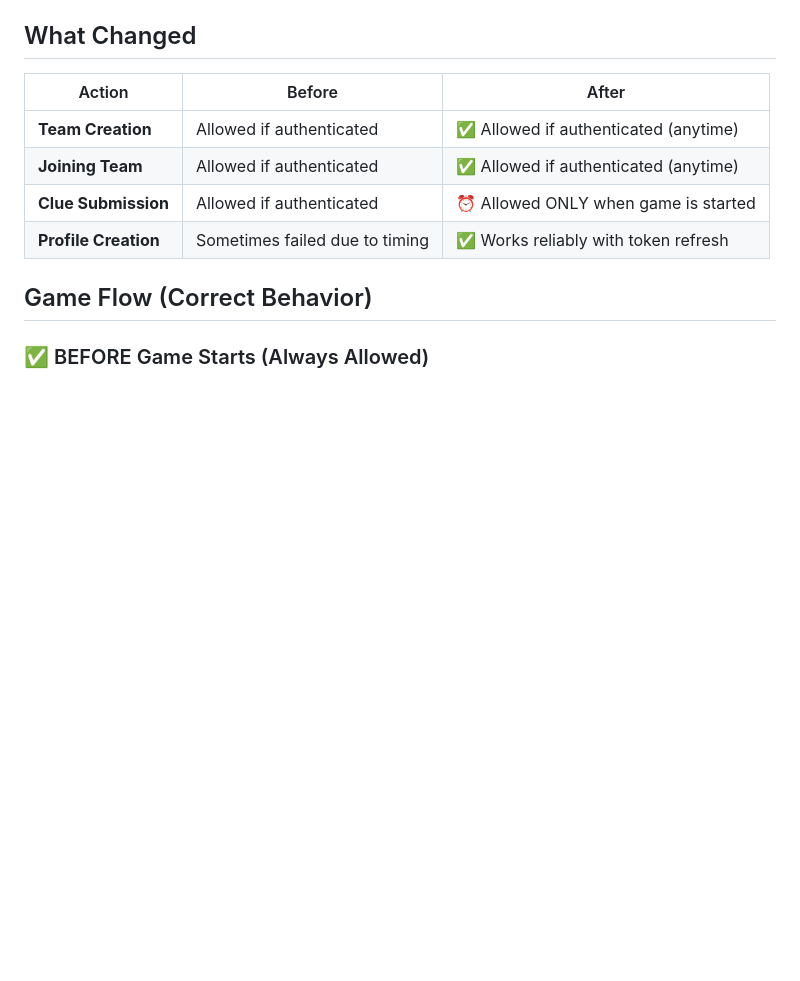
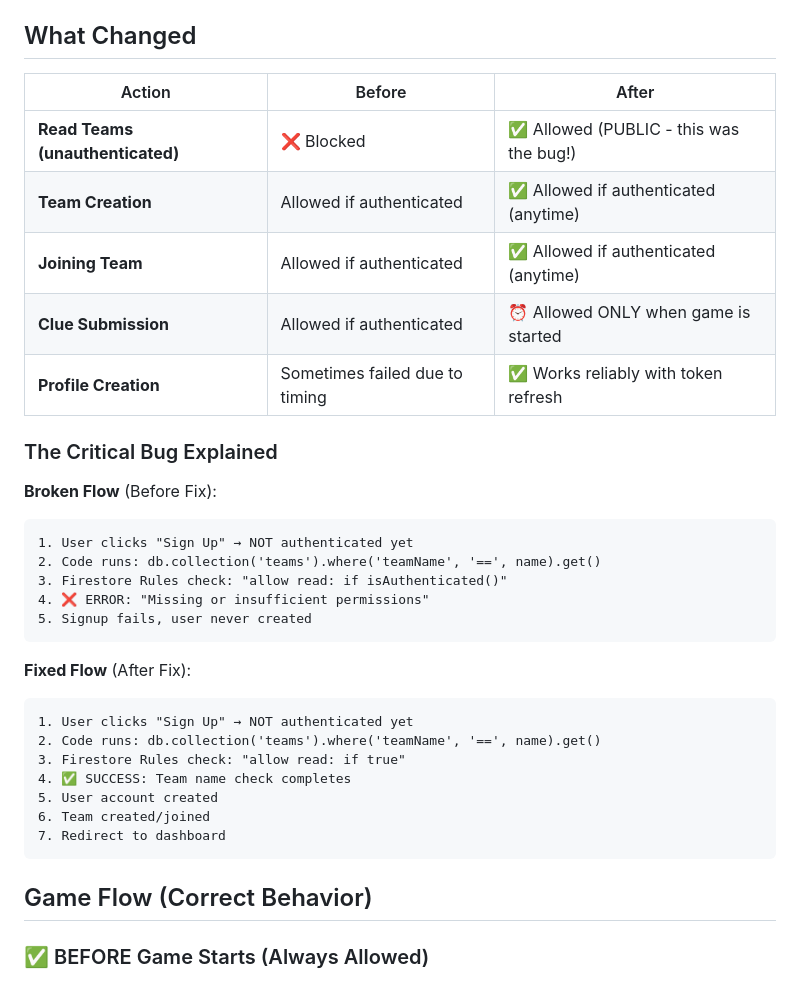
Before and after one commit to ivocreates/cybercase, a Markdown page: PERMISSIONS_FIX.md, the part around one of its changes. Drawn GitHub-style; blank space fills up the shorter version.

````diff
--- a/PERMISSIONS_FIX.md
+++ b/PERMISSIONS_FIX.md
@@ -66,10 +94,33 @@ async function createTeamLeader(email, password, name, teamName) {
 
 | Action | Before | After |
 |--------|--------|-------|
+| **Read Teams (unauthenticated)** | ❌ Blocked | ✅ Allowed (PUBLIC - this was the bug!) |
 | **Team Creation** | Allowed if authenticated | ✅ Allowed if authenticated (anytime) |
 | **Joining Team** | Allowed if authenticated | ✅ Allowed if authenticated (anytime) |
 | **Clue Submission** | Allowed if authenticated | ⏰ Allowed ONLY when game is started |
 | **Profile Creation** | Sometimes failed due to timing | ✅ Works reliably with token refresh |
+
+### The Critical Bug Explained
+
+**Broken Flow** (Before Fix):
+```
+1. User clicks "Sign Up" → NOT authenticated yet
+2. Code runs: db.collection('teams').where('teamName', '==', name).get()
+3. Firestore Rules check: "allow read: if isAuthenticated()"
+4. ❌ ERROR: "Missing or insufficient permissions"
+5. Signup fails, user never created
+```
+
+**Fixed Flow** (After Fix):
+```
+1. User clicks "Sign Up" → NOT authenticated yet
+2. Code runs: db.collection('teams').where('teamName', '==', name).get()
+3. Firestore Rules check: "allow read: if true"
+4. ✅ SUCCESS: Team name check completes
+5. User account created
+6. Team created/joined
+7. Redirect to dashboard
+```
 
 ## Game Flow (Correct Behavior)
 
````
Also changed, not shown: other parts of PERMISSIONS_FIX.md (+38 -10 lines).
